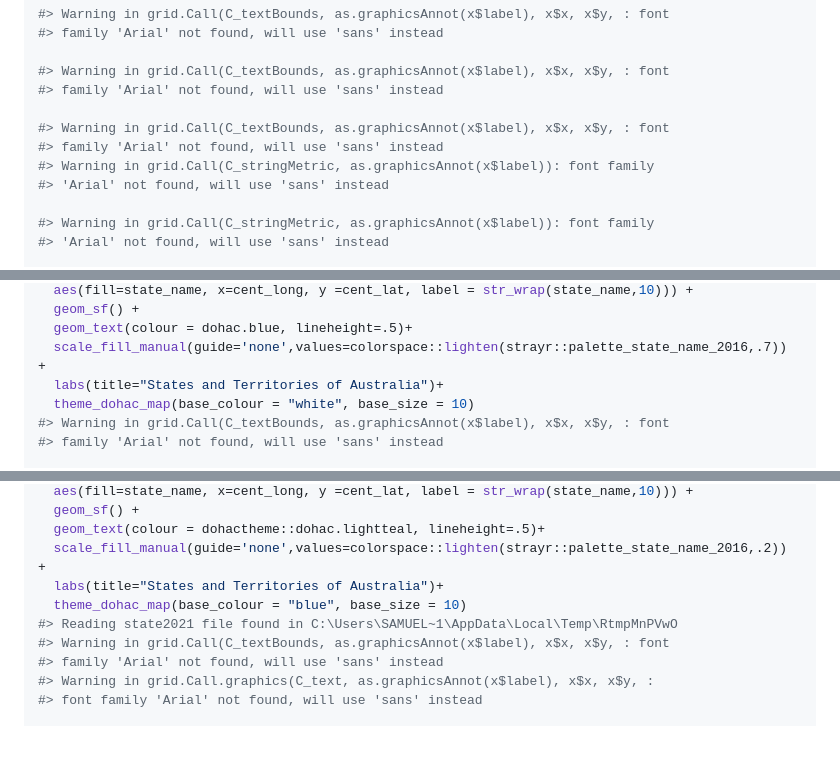
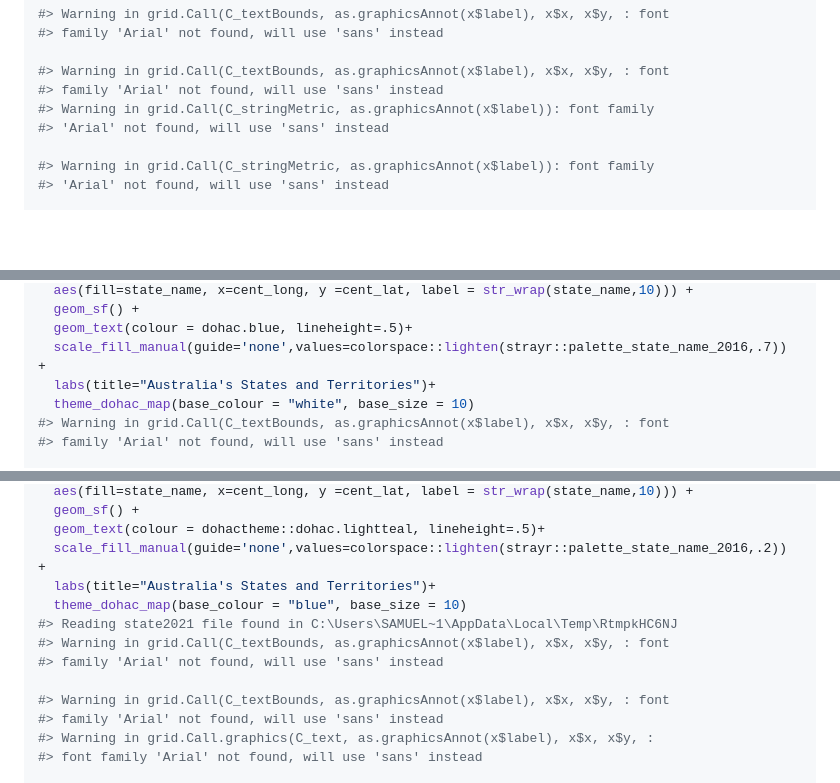
Before and after one commit to zerogetsamgow/dohactheme, a Markdown page: README.md, 3 parts joined by grey strips. Drawn GitHub-style; blank space fills up the shorter version.

```diff
--- a/README.md
+++ b/README.md
@@ -394,9 +394,6 @@ ggplot(data=iris,aes(x=Sepal.Length, y = Petal.Length,colour=Species)) +
 
 #> Warning in grid.Call(C_textBounds, as.graphicsAnnot(x$label), x$x, x$y, : font
 #> family 'Arial' not found, will use 'sans' instead
-
-#> Warning in grid.Call(C_textBounds, as.graphicsAnnot(x$label), x$x, x$y, : font
-#> family 'Arial' not found, will use 'sans' instead
 #> Warning in grid.Call(C_stringMetric, as.graphicsAnnot(x$label)): font family
 #> 'Arial' not found, will use 'sans' instead
 
@@ -584,7 +581,7 @@ ggplot(
   geom_sf() +
   geom_text(colour = dohac.blue, lineheight=.5)+
   scale_fill_manual(guide='none',values=colorspace::lighten(strayr::palette_state_name_2016,.7)) +
-  labs(title="States and Territories of Australia")+
+  labs(title="Australia's States and Territories")+
   theme_dohac_map(base_colour = "white", base_size = 10)
 #> Warning in grid.Call(C_textBounds, as.graphicsAnnot(x$label), x$x, x$y, : font
 #> family 'Arial' not found, will use 'sans' instead
@@ -622,9 +619,12 @@ ggplot(
   geom_sf() +
   geom_text(colour = dohactheme::dohac.lightteal, lineheight=.5)+
   scale_fill_manual(guide='none',values=colorspace::lighten(strayr::palette_state_name_2016,.2)) +
-  labs(title="States and Territories of Australia")+
+  labs(title="Australia's States and Territories")+
   theme_dohac_map(base_colour = "blue", base_size = 10)
-#> Reading state2021 file found in C:\Users\SAMUEL~1\AppData\Local\Temp\RtmpMnPVwO
+#> Reading state2021 file found in C:\Users\SAMUEL~1\AppData\Local\Temp\RtmpkHC6NJ
+#> Warning in grid.Call(C_textBounds, as.graphicsAnnot(x$label), x$x, x$y, : font
+#> family 'Arial' not found, will use 'sans' instead
+
 #> Warning in grid.Call(C_textBounds, as.graphicsAnnot(x$label), x$x, x$y, : font
 #> family 'Arial' not found, will use 'sans' instead
 #> Warning in grid.Call.graphics(C_text, as.graphicsAnnot(x$label), x$x, x$y, :
```
